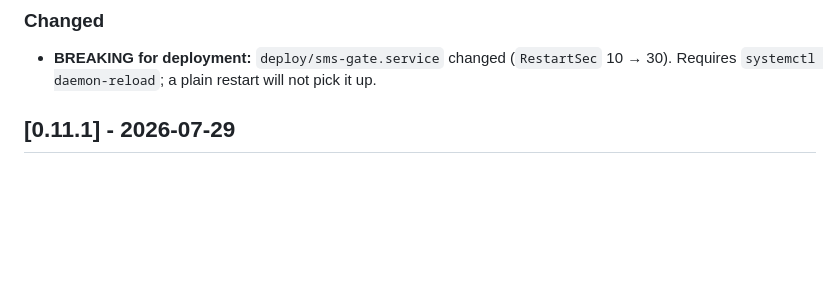
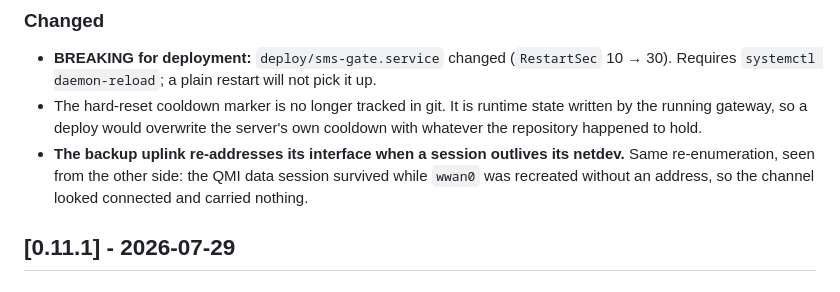
Before and after one commit to DerAlSem/sms-gate, a Markdown page: CHANGELOG.md, the part around the change. Drawn GitHub-style; blank space fills up the shorter version.

```diff
--- a/CHANGELOG.md
+++ b/CHANGELOG.md
@@ -113,6 +113,12 @@ This project adheres to [Semantic Versioning](https://semver.org/).
 ### Changed
 - **BREAKING for deployment:** `deploy/sms-gate.service` changed (`RestartSec` 10 → 30).
   Requires `systemctl daemon-reload`; a plain restart will not pick it up.
+- The hard-reset cooldown marker is no longer tracked in git. It is runtime state written
+  by the running gateway, so a deploy would overwrite the server's own cooldown with
+  whatever the repository happened to hold.
+- **The backup uplink re-addresses its interface when a session outlives its netdev.** Same
+  re-enumeration, seen from the other side: the QMI data session survived while `wwan0`
+  was recreated without an address, so the channel looked connected and carried nothing.
 
 ## [0.11.1] - 2026-07-29
 
```
Also changed, not shown: README.md (+37 -0 lines).
